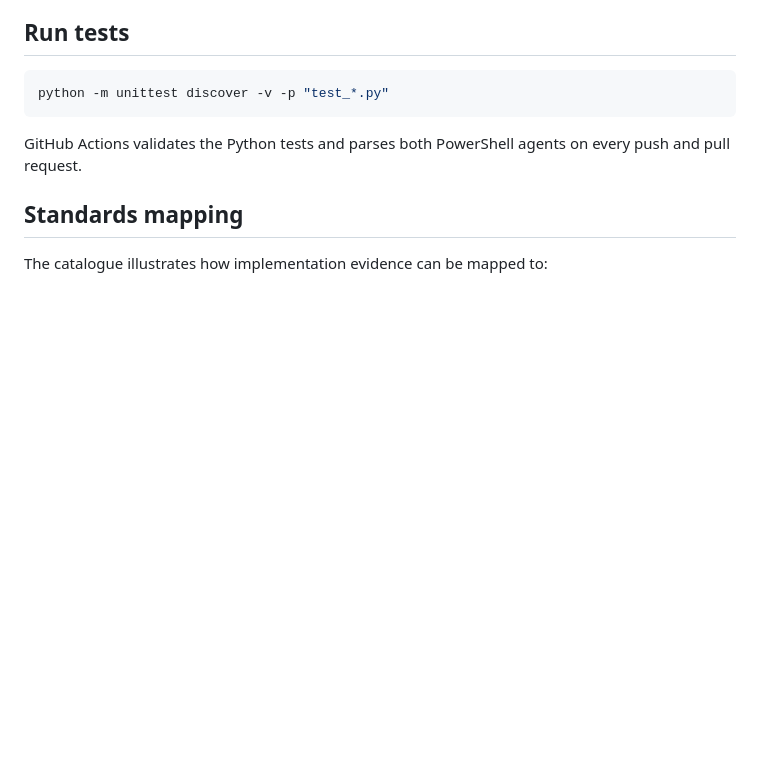
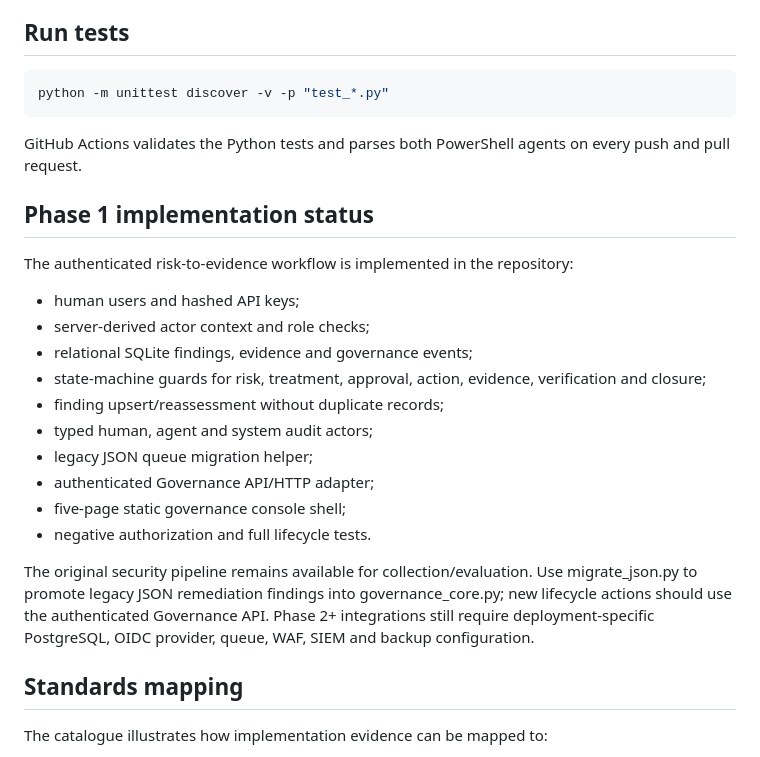
Before and after one commit to SuriyaBoon/SentinelGRC, a Markdown page: README.md, the part around the change. Rendered like a GitHub page; blank space fills up the shorter version.

Commit message:
docs: record Phase 1 blueprint completion status

```diff
--- a/README.md
+++ b/README.md
@@ -213,6 +213,24 @@ python -m unittest discover -v -p "test_*.py"
 
 GitHub Actions validates the Python tests and parses both PowerShell agents on every push and pull request.
 
+
+## Phase 1 implementation status
+
+The authenticated risk-to-evidence workflow is implemented in the repository:
+
+- human users and hashed API keys;
+- server-derived actor context and role checks;
+- relational SQLite findings, evidence and governance events;
+- state-machine guards for risk, treatment, approval, action, evidence, verification and closure;
+- finding upsert/reassessment without duplicate records;
+- typed human, agent and system audit actors;
+- legacy JSON queue migration helper;
+- authenticated Governance API/HTTP adapter;
+- five-page static governance console shell;
+- negative authorization and full lifecycle tests.
+
+The original security pipeline remains available for collection/evaluation. Use migrate_json.py to promote legacy JSON remediation findings into governance_core.py; new lifecycle actions should use the authenticated Governance API. Phase 2+ integrations still require deployment-specific PostgreSQL, OIDC provider, queue, WAF, SIEM and backup configuration.
+
 ## Standards mapping
 
 The catalogue illustrates how implementation evidence can be mapped to:
```
